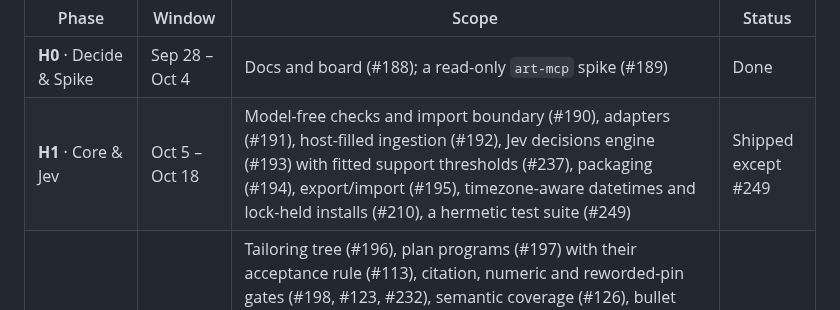
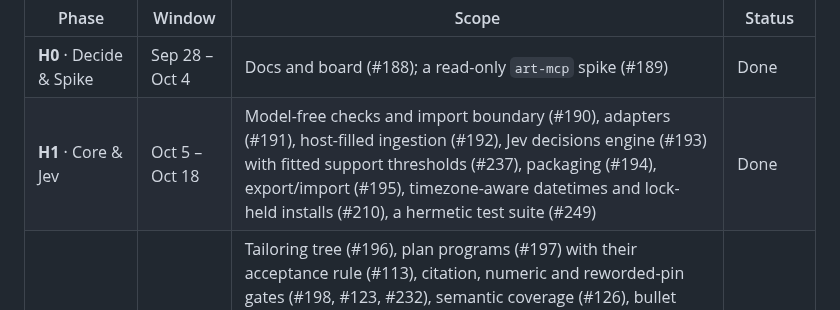
Before and after one commit to nathansso/agentic_resume_tailoring, a Markdown page: README.md, the part around the change. Drawn GitHub-style.

Commit message:
docs: #249 shipped (hermetic suite) in the roadmap and architecture
Co-Authored-By: Claude Sonnet 5.5 <noreply@anthropic.com>

```diff
--- a/README.md
+++ b/README.md
@@ -273,7 +273,7 @@ From 2026-09-28 the sequence follows the **harness pivot** (epic **#207**,
 | Phase | Window | Scope | Status |
 |---|---|---|---|
 | **H0** · Decide & Spike | Sep 28 – Oct 4 | Docs and board (#188); a read-only `art-mcp` spike (#189) | Done |
-| **H1** · Core & Jev | Oct 5 – Oct 18 | Model-free checks and import boundary (#190), adapters (#191), host-filled ingestion (#192), Jev decisions engine (#193) with fitted support thresholds (#237), packaging (#194), export/import (#195), timezone-aware datetimes and lock-held installs (#210), a hermetic test suite (#249) | Shipped except #249 |
+| **H1** · Core & Jev | Oct 5 – Oct 18 | Model-free checks and import boundary (#190), adapters (#191), host-filled ingestion (#192), Jev decisions engine (#193) with fitted support thresholds (#237), packaging (#194), export/import (#195), timezone-aware datetimes and lock-held installs (#210), a hermetic test suite (#249) | Done |
 | **H2** · Executor & Library | Oct 19 – Nov 8 | Tailoring tree (#196), plan programs (#197) with their acceptance rule (#113), citation, numeric and reworded-pin gates (#198, #123, #232), semantic coverage (#126), bullet library and baselines (#199, #229), line budget (#200), project context (#230), skill retrieval (#233); open: fitted tolerances (#127) and the policy artifact (#241), minimal-delta revisions (#117), required/preferred coverage (#151), keyword insertion ranking (#163), the skills floor past the cap (#185), and what is planned and not built (#252) | Mostly shipped |
 | **H3** · Plugin & Memory | Nov 9 – Nov 22 | Claude Code plugin (#201), Jev memory gate and pins (#202, #244), Codex (#203) | Done |
 | **H3b** · Editor | Nov 23 – Dec 6 | `art ui` local editor (#204); open: chat panel (#205) and the retargeted UI issues #87, #82, #84, #136, #147 | Editor shipped |
```
Also changed, not shown: docs/architecture.md (+5 -5 lines), docs/harness.md (+1 -1 lines).
